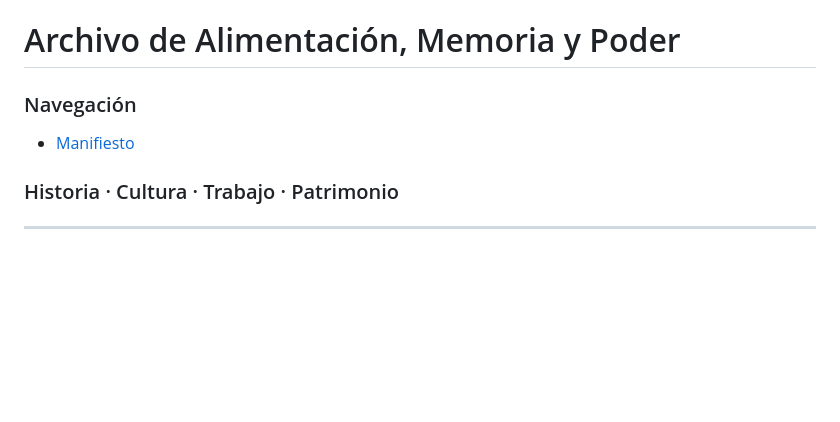
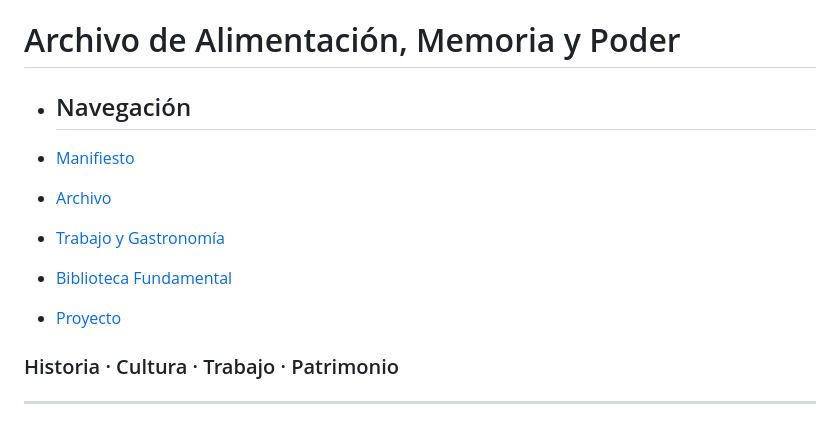
Before and after one commit to ivanalejandromendoza/ivanalejandromendoza.github.io, a Markdown page: README.md, the part around the change. Drawn GitHub-style; blank space fills up the shorter version.

```diff
--- a/README.md
+++ b/README.md
@@ -1,8 +1,12 @@
 # Archivo de Alimentación, Memoria y Poder
 
-### Navegación
+- ## Navegación
 
 - [Manifiesto](manifiesto.md)
+- [Archivo](archivo.md)
+- [Trabajo y Gastronomía](trabajo-gastronomia.md)
+- [Biblioteca Fundamental](biblioteca.md)
+- [Proyecto](proyecto.md)
 
 ### Historia · Cultura · Trabajo · Patrimonio
 
```
